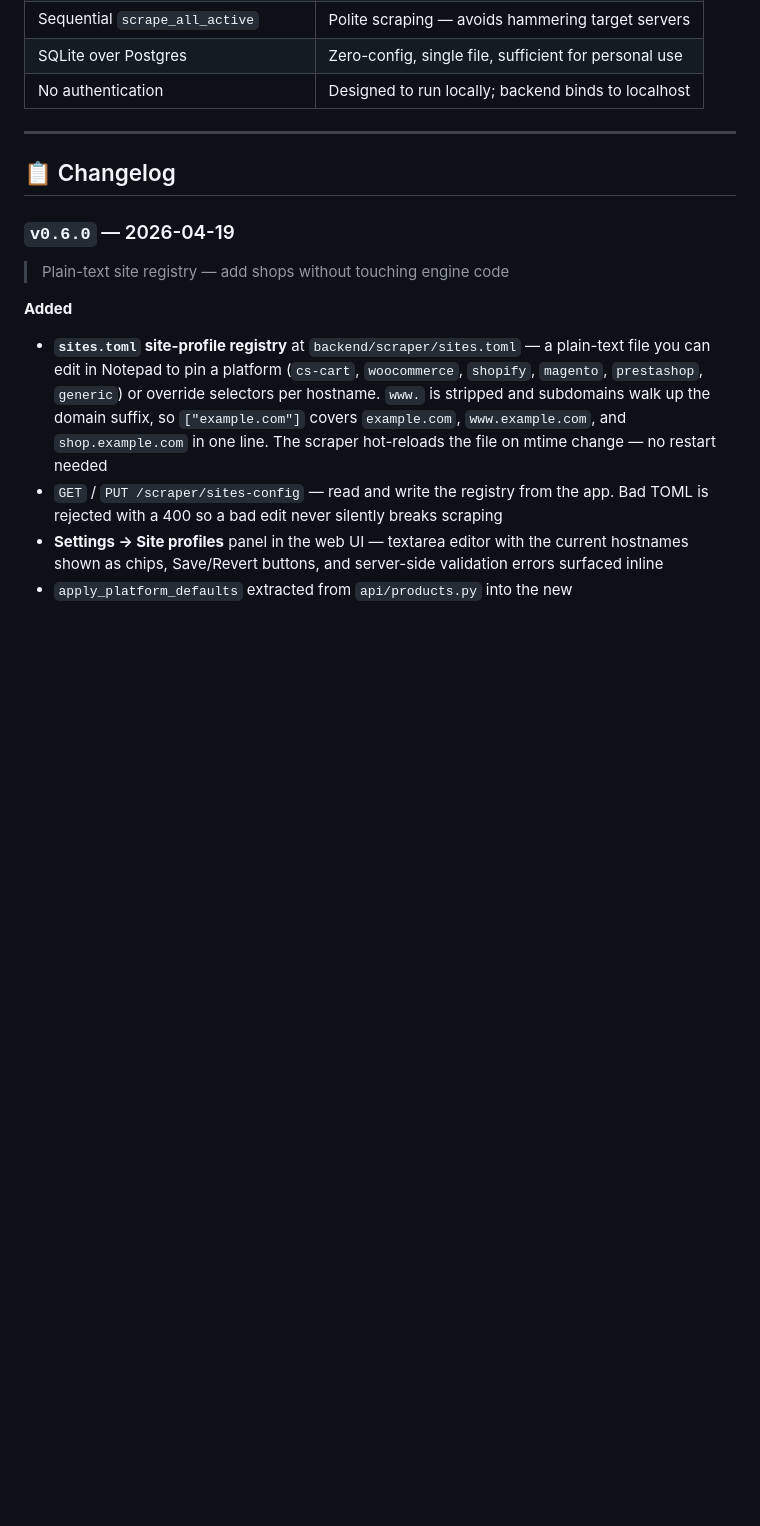
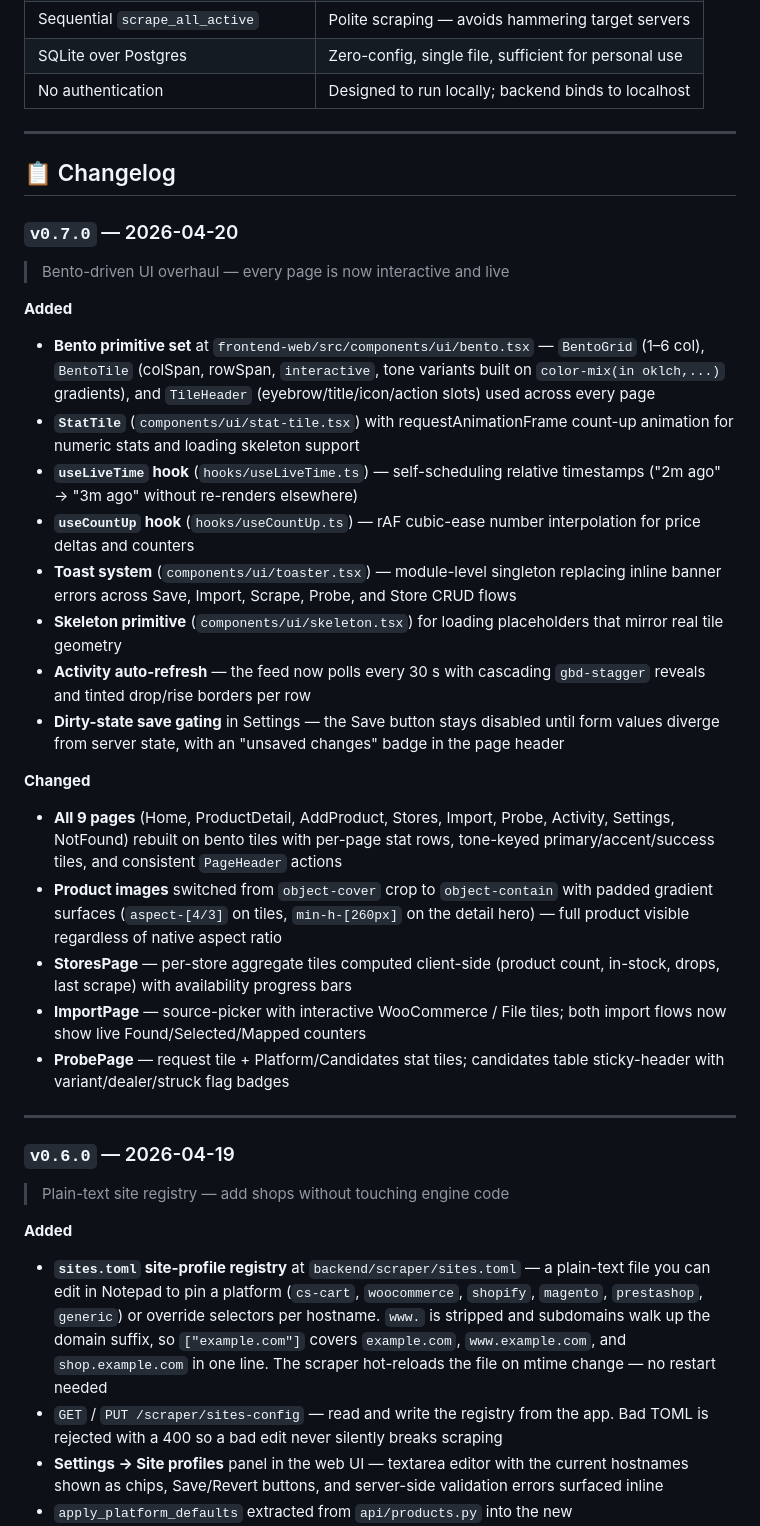
Before and after one commit to KenjakuSoft/Gabada, a Markdown page: README.md, the part around the change. GitHub-like rendering; blank space fills up the shorter version.

Commit message:
docs(readme): v0.7.0 changelog for bento UI overhaul

```diff
--- a/README.md
+++ b/README.md
@@ -1015,6 +1015,29 @@ you can open in Notepad.
 
 ## 📋 Changelog
 
+### `v0.7.0` — 2026-04-20
+
+> Bento-driven UI overhaul — every page is now interactive and live
+
+**Added**
+- **Bento primitive set** at `frontend-web/src/components/ui/bento.tsx` — `BentoGrid` (1–6 col), `BentoTile` (colSpan, rowSpan, `interactive`, tone variants built on `color-mix(in oklch,...)` gradients), and `TileHeader` (eyebrow/title/icon/action slots) used across every page
+- **`StatTile`** (`components/ui/stat-tile.tsx`) with requestAnimationFrame count-up animation for numeric stats and loading skeleton support
+- **`useLiveTime` hook** (`hooks/useLiveTime.ts`) — self-scheduling relative timestamps ("2m ago" → "3m ago" without re-renders elsewhere)
+- **`useCountUp` hook** (`hooks/useCountUp.ts`) — rAF cubic-ease number interpolation for price deltas and counters
+- **Toast system** (`components/ui/toaster.tsx`) — module-level singleton replacing inline banner errors across Save, Import, Scrape, Probe, and Store CRUD flows
+- **Skeleton primitive** (`components/ui/skeleton.tsx`) for loading placeholders that mirror real tile geometry
+- **Activity auto-refresh** — the feed now polls every 30 s with cascading `gbd-stagger` reveals and tinted drop/rise borders per row
+- **Dirty-state save gating** in Settings — the Save button stays disabled until form values diverge from server state, with an "unsaved changes" badge in the page header
+
+**Changed**
+- **All 9 pages** (Home, ProductDetail, AddProduct, Stores, Import, Probe, Activity, Settings, NotFound) rebuilt on bento tiles with per-page stat rows, tone-keyed primary/accent/success tiles, and consistent `PageHeader` actions
+- **Product images** switched from `object-cover` crop to `object-contain` with padded gradient surfaces (`aspect-[4/3]` on tiles, `min-h-[260px]` on the detail hero) — full product visible regardless of native aspect ratio
+- **StoresPage** — per-store aggregate tiles computed client-side (product count, in-stock, drops, last scrape) with availability progress bars
+- **ImportPage** — source-picker with interactive WooCommerce / File tiles; both import flows now show live Found/Selected/Mapped counters
+- **ProbePage** — request tile + Platform/Candidates stat tiles; candidates table sticky-header with variant/dealer/struck flag badges
+
+---
+
 ### `v0.6.0` — 2026-04-19
 
 > Plain-text site registry — add shops without touching engine code
```
